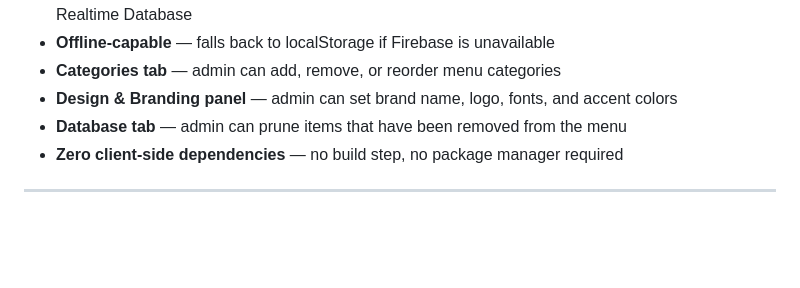
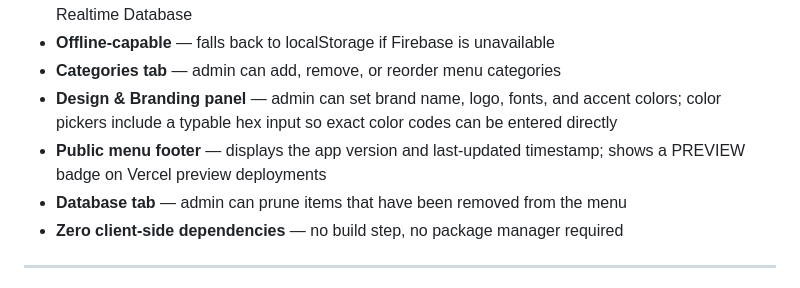
Before and after one commit to stiehl122/El-Roys-Drink-Menu, a Markdown page: README.md, the part around the change. Drawn GitHub-style; blank space fills up the shorter version.

Commit message:
Update docs for v0.4 features (footer, typable hex inputs)
- README: add Public menu footer bullet, extend Design & Branding bullet
  to mention typable hex inputs
- CLAUDE.md: add footer behavior to Key Behaviors to Preserve

Co-Authored-By: Claude Sonnet 4.6 <noreply@anthropic.com>

```diff
--- a/README.md
+++ b/README.md
@@ -18,7 +18,8 @@ A live, single-page drink menu for El Roy's — built with zero external depende
 - **Firebase cloud sync** — menu state and config sync across devices in real time via Firebase Realtime Database
 - **Offline-capable** — falls back to localStorage if Firebase is unavailable
 - **Categories tab** — admin can add, remove, or reorder menu categories
-- **Design & Branding panel** — admin can set brand name, logo, fonts, and accent colors
+- **Design & Branding panel** — admin can set brand name, logo, fonts, and accent colors; color pickers include a typable hex input so exact color codes can be entered directly
+- **Public menu footer** — displays the app version and last-updated timestamp; shows a PREVIEW badge on Vercel preview deployments
 - **Database tab** — admin can prune items that have been removed from the menu
 - **Zero client-side dependencies** — no build step, no package manager required
 
```
Also changed, not shown: CLAUDE.md (+1 -0 lines).
